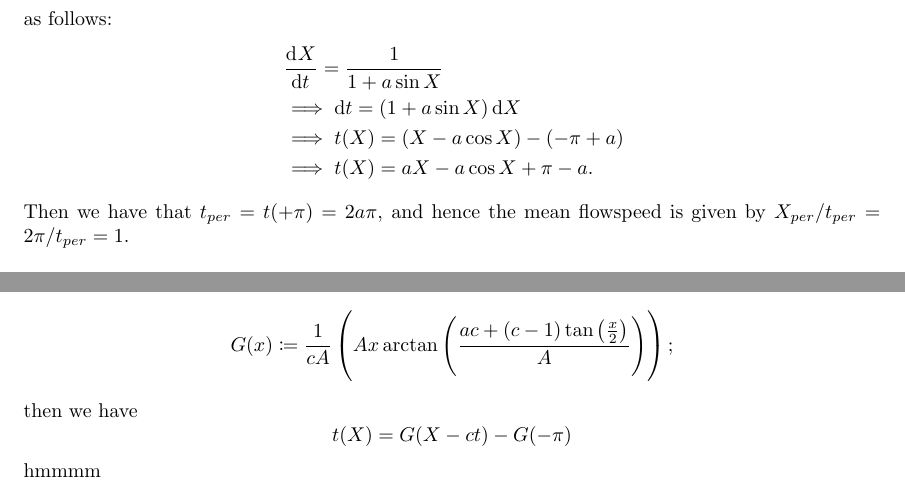
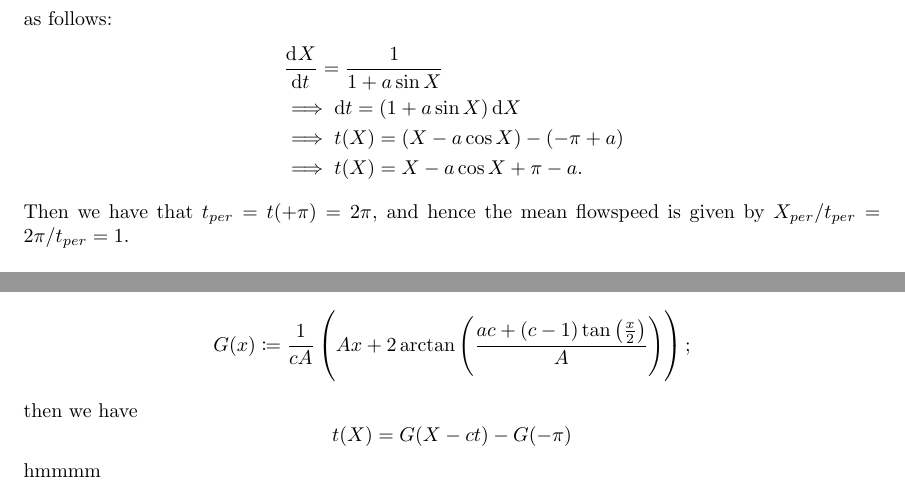
Before and after one commit to mwiens91/462-homework, a LaTeX problem sheet (hw01/hw.tex): two parts of pages 2 and 3 of 4, joined at a grey line, cut so that both start at the same text. Compiled offline with pdfLaTeX.

Commit message:
Add minor corrections to hw 1 q A

```diff
--- a/hw01/hw.tex
+++ b/hw01/hw.tex
@@ -115,11 +115,11 @@ as follows:
     &\dod{X}{t} = \frac{1}{1 + a \sin X} \\
     &\implies \dif t = \del{1 + a \sin X} \dif X \\
     &\implies t(X) = \del{X - a \cos X} - \del{-\pi + a} \\
-    &\implies t(X) = a X - a \cos X + \pi - a
+    &\implies t(X) = X - a \cos X + \pi - a
     .
 \end{align*}
 %
-Then we have that $t_{per} = t(+\pi) =  2 a \pi$, and hence the mean
+Then we have that $t_{per} = t(+\pi) =  2 \pi$, and hence the mean
 flowspeed is given by $X_{per}/t_{per} = 2 \pi / t_{per} = 1$.
 
 Now we will consider the time-dependent stream velocity
@@ -193,7 +193,7 @@ We can use this to solve our ODE. First let
     G(x) \coloneqq
         \frac{1}{c A}
         \del{
-            A x \arctan
+            A x + 2 \arctan
                 \del{\frac{a c + (c - 1) \tan \del{\frac{x}{2}}}{A}}
             }
     ;
```
Also changed, not shown: hw01/hw.tex (2 more changed lines).
